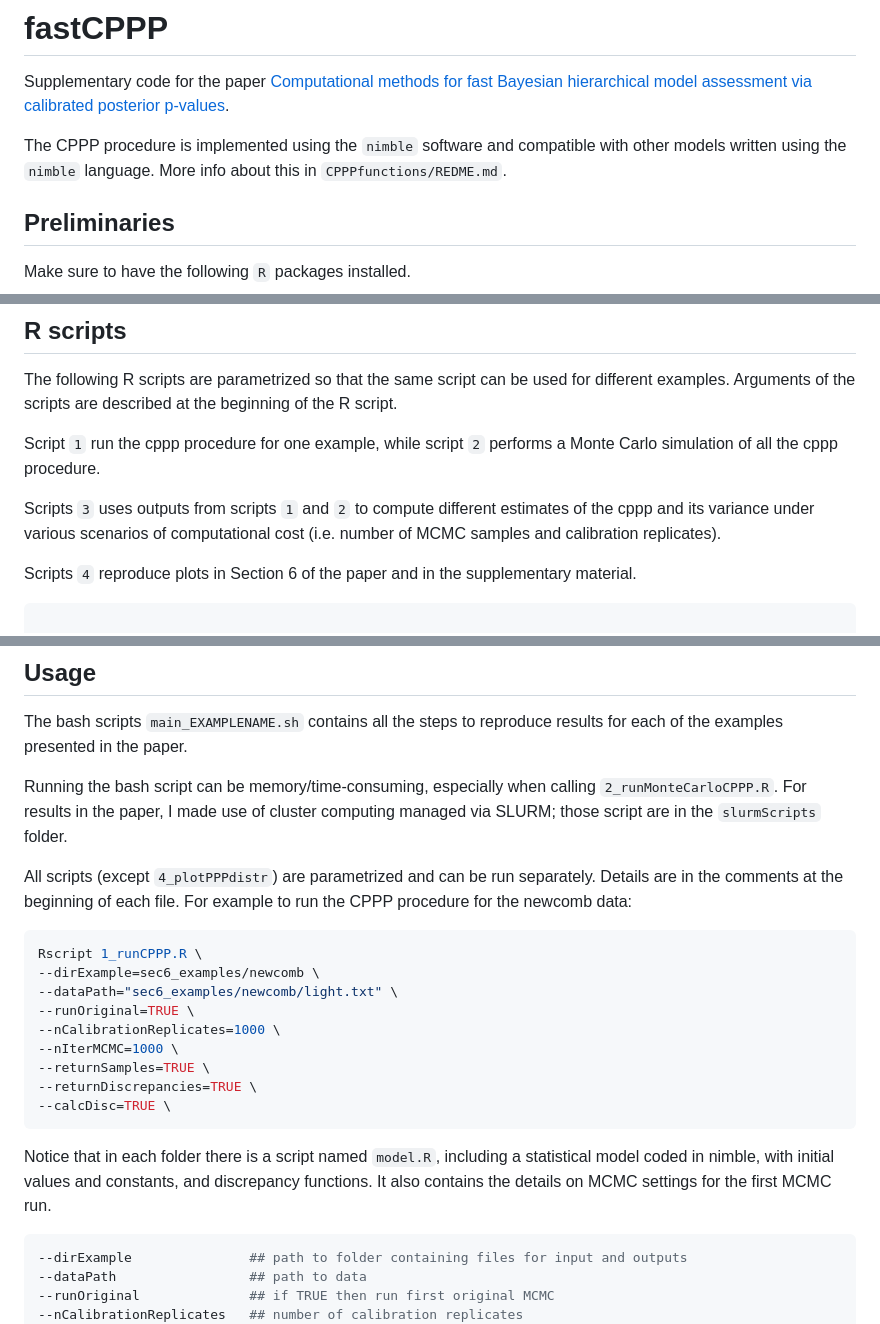
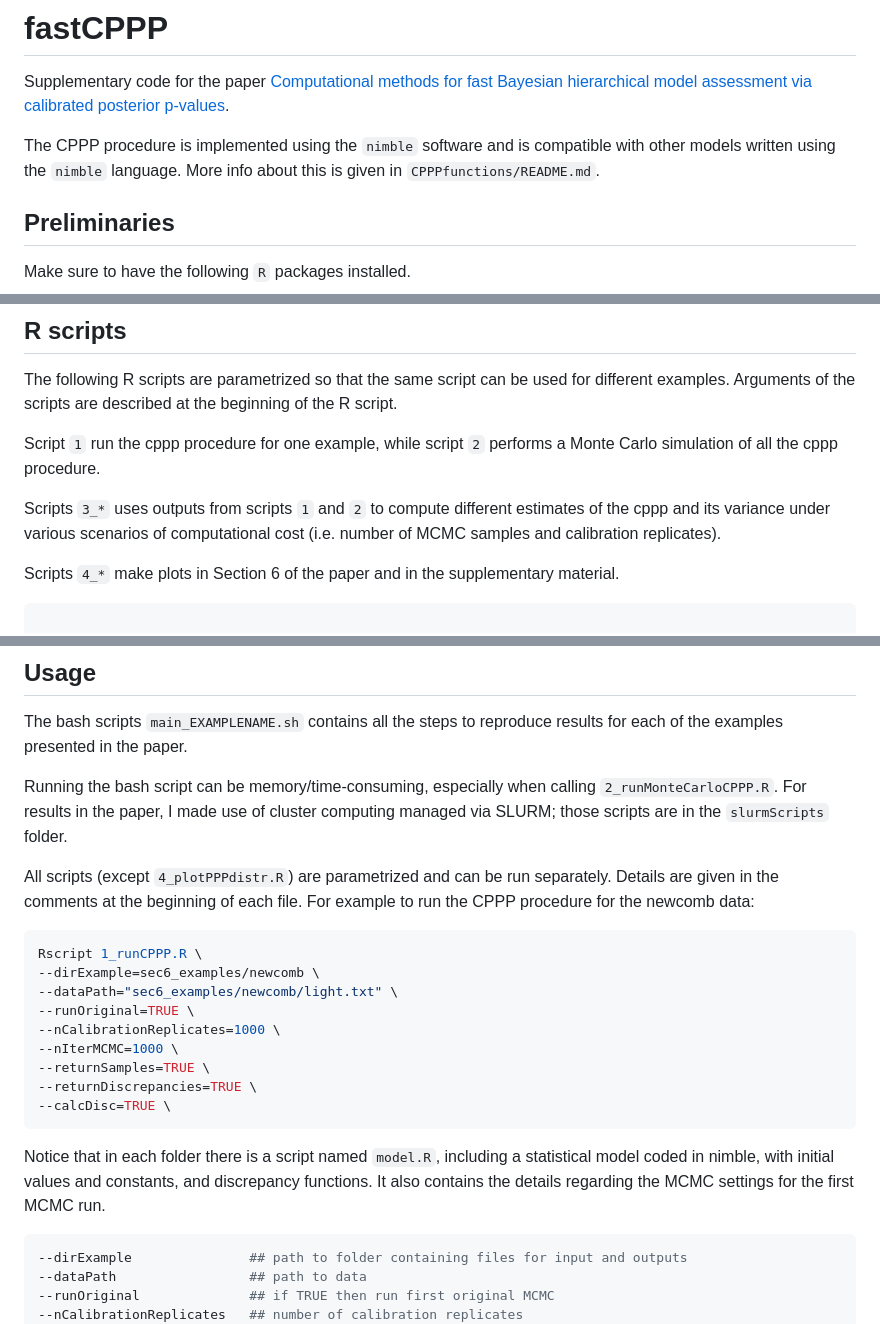
Before and after one commit to salleuska/fastCPPP, a Markdown page: README.md, 3 parts joined by grey strips. Drawn GitHub-style.

Commit message:
fix typos in readme

````diff
--- a/README.md
+++ b/README.md
@@ -2,7 +2,7 @@
 
 Supplementary code for the paper [Computational methods for fast Bayesian hierarchical model assessment via calibrated posterior p-values](https://arxiv.org/abs/2306.04866).
 
-The CPPP procedure is implemented using the `nimble` software and compatible with other models written using the `nimble` language. More info about this  in `CPPPfunctions/REDME.md`.
+The CPPP procedure is implemented using the `nimble` software and is compatible with other models written using the `nimble` language. More info about this is given in `CPPPfunctions/README.md`.
 
 ## Preliminaries
 
@@ -49,9 +49,9 @@ The following R scripts are parametrized so that the same script can be used for
 
 Script `1` run the cppp procedure for one example, while script `2` performs a Monte Carlo simulation of all the cppp procedure.
 
-Scripts `3` uses outputs from scripts `1` and `2` to compute different estimates of the cppp and its variance under various scenarios of computational cost (i.e. number of MCMC samples and calibration replicates).
+Scripts `3_*` uses outputs from scripts `1` and `2` to compute different estimates of the cppp and its variance under various scenarios of computational cost (i.e. number of MCMC samples and calibration replicates).
 
-Scripts `4` reproduce plots in Section 6 of the paper and in the supplementary material.
+Scripts `4_*` make plots in Section 6 of the paper and in the supplementary material.
 
 ```bash
 
@@ -70,9 +70,9 @@ Scripts `4` reproduce plots in Section 6 of the paper and in the supplementary m
 
 The bash scripts `main_EXAMPLENAME.sh` contains all the steps to reproduce results for each of the examples presented in the paper.
 
-Running the bash script can be memory/time-consuming, especially when calling `2_runMonteCarloCPPP.R`. For results in the paper, I made use of cluster computing managed via SLURM; those script are in the `slurmScripts` folder.
+Running the bash script can be memory/time-consuming, especially when calling `2_runMonteCarloCPPP.R`. For results in the paper, I made use of cluster computing managed via SLURM; those scripts are in the `slurmScripts` folder.
 
-All scripts (except `4_plotPPPdistr`) are parametrized and can be run separately. Details are in the comments at the beginning of each file. For example to run the CPPP procedure for the newcomb data:
+All scripts (except `4_plotPPPdistr.R`) are parametrized and can be run separately. Details are given in the comments at the beginning of each file. For example to run the CPPP procedure for the newcomb data:
 
 ```bash
 Rscript 1_runCPPP.R \
@@ -86,7 +86,7 @@ Rscript 1_runCPPP.R \
 --calcDisc=TRUE \
 ```
 
-Notice that in each folder there is a script named `model.R`, including a statistical model coded in nimble, with initial values and constants, and discrepancy functions. It also contains the details on MCMC settings for the first MCMC run.
+Notice that in each folder there is a script named `model.R`, including a statistical model coded in nimble, with initial values and constants, and discrepancy functions. It also contains the details regarding the MCMC settings for the first MCMC run.
 
 ```bash
 --dirExample               ## path to folder containing files for input and outputs
````
